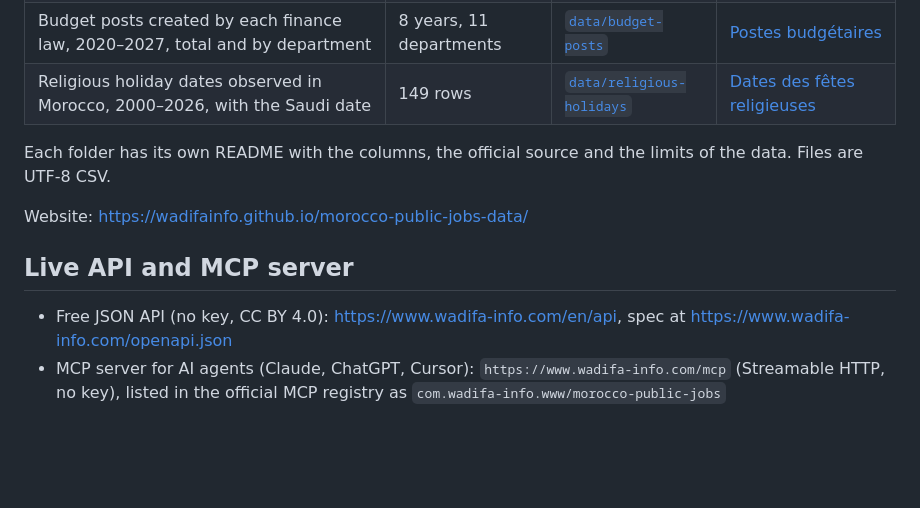
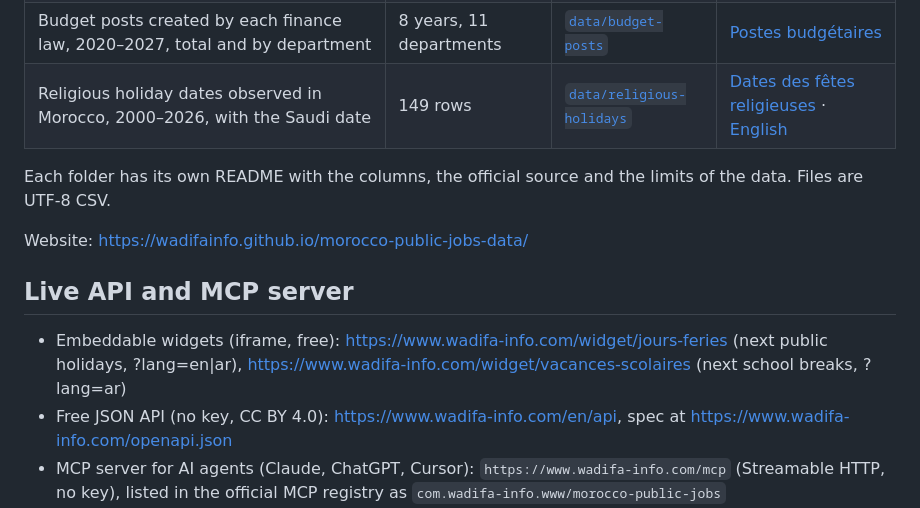
Before and after one commit to wadifainfo/morocco-public-jobs-data, a Markdown page: README.md, the part around the change. Rendered like a GitHub page; blank space fills up the shorter version.

Commit message:
README: English holiday archive, school-holidays widget

```diff
--- a/README.md
+++ b/README.md
@@ -13,13 +13,14 @@ Open datasets on public-sector employment in Morocco, compiled from official sou
 | Data studies 2026: posts per 100k by region, entry salary by diploma, recruitment fragmentation 2012–2025, 2026 vs 2025 | 4 tables | [`data/studies`](data/studies) | [Statistiques du recrutement](https://www.wadifa-info.com/fr/statistiques-recrutement-fonction-publique-maroc) |
 | Minimum wage (SMIG/SMAG) history, 1971–2026, with decree and Bulletin officiel per change | 35 changes | [`data/minimum-wage`](data/minimum-wage) | [Historique du SMIG au Maroc](https://www.wadifa-info.com/fr/historique-smig-maroc) |
 | Budget posts created by each finance law, 2020–2027, total and by department | 8 years, 11 departments | [`data/budget-posts`](data/budget-posts) | [Postes budgétaires](https://www.wadifa-info.com/fr/postes-budgetaires-maroc) |
-| Religious holiday dates observed in Morocco, 2000–2026, with the Saudi date | 149 rows | [`data/religious-holidays`](data/religious-holidays) | [Dates des fêtes religieuses](https://www.wadifa-info.com/fr/dates-fetes-religieuses-maroc-historique) |
+| Religious holiday dates observed in Morocco, 2000–2026, with the Saudi date | 149 rows | [`data/religious-holidays`](data/religious-holidays) | [Dates des fêtes religieuses](https://www.wadifa-info.com/fr/dates-fetes-religieuses-maroc-historique) · [English](https://www.wadifa-info.com/en/morocco-islamic-holiday-dates-2000-2026) |
 
 Each folder has its own README with the columns, the official source and the limits of the data. Files are UTF-8 CSV.
 
 Website: https://wadifainfo.github.io/morocco-public-jobs-data/
 
 ## Live API and MCP server
+- Embeddable widgets (iframe, free): https://www.wadifa-info.com/widget/jours-feries (next public holidays, ?lang=en|ar), https://www.wadifa-info.com/widget/vacances-scolaires (next school breaks, ?lang=ar)
 - Free JSON API (no key, CC BY 4.0): https://www.wadifa-info.com/en/api, spec at https://www.wadifa-info.com/openapi.json
 - MCP server for AI agents (Claude, ChatGPT, Cursor): `https://www.wadifa-info.com/mcp` (Streamable HTTP, no key), listed in the official MCP registry as `com.wadifa-info.www/morocco-public-jobs`
 
```
